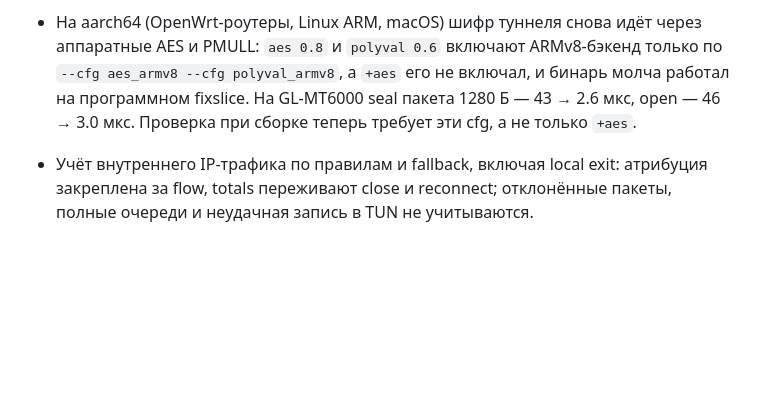
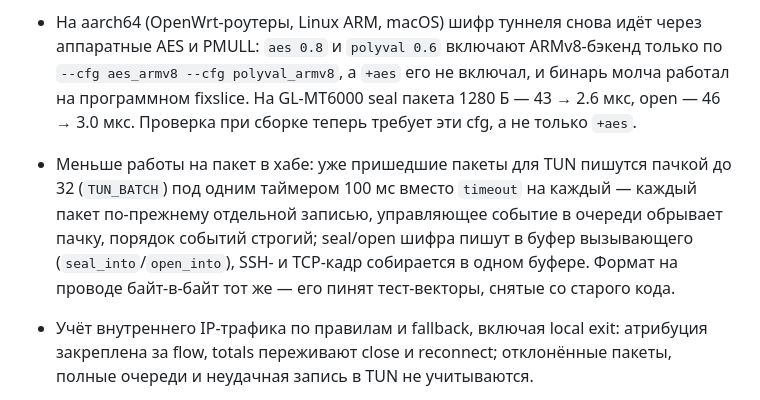
Before and after one commit to vadv/svpn, a Markdown page: CHANGELOG.md, the part around the change. GitHub-like rendering; blank space fills up the shorter version.

Commit message:
Note the TUN batching and in-place sealing in the changelog

```diff
--- a/CHANGELOG.md
+++ b/CHANGELOG.md
@@ -70,6 +70,12 @@ Dashboard: сводка готовности и скоростей, пятими
   бинарь молча работал на программном fixslice. На GL-MT6000 seal пакета
   1280 Б — 43 → 2.6 мкс, open — 46 → 3.0 мкс. Проверка при сборке теперь
   требует эти cfg, а не только `+aes`.
+- Меньше работы на пакет в хабе: уже пришедшие пакеты для TUN пишутся пачкой
+  до 32 (`TUN_BATCH`) под одним таймером 100 мс вместо `timeout` на каждый —
+  каждый пакет по-прежнему отдельной записью, управляющее событие в очереди обрывает
+  пачку, порядок событий строгий; seal/open шифра пишут в буфер вызывающего
+  (`seal_into`/`open_into`), SSH- и TCP-кадр собирается в одном буфере. Формат на
+  проводе байт-в-байт тот же — его пинят тест-векторы, снятые со старого кода.
 - Учёт внутреннего IP-трафика по правилам и fallback, включая local exit:
   атрибуция закреплена за flow, totals переживают close и reconnect;
   отклонённые пакеты, полные очереди и неудачная запись в TUN не учитываются.
```
